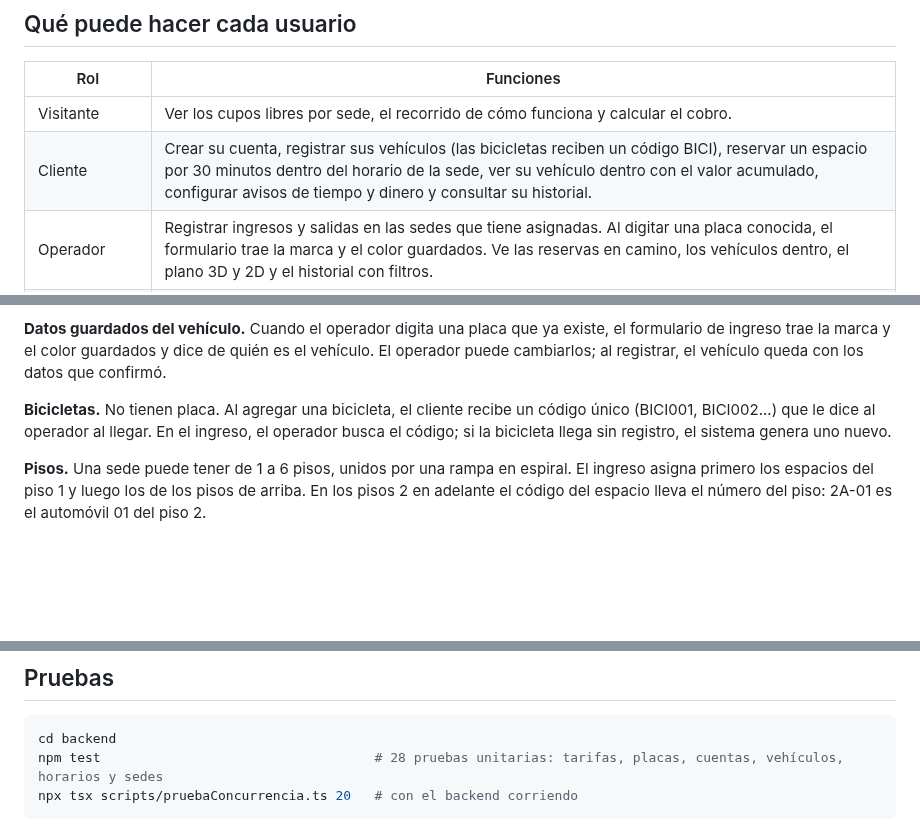
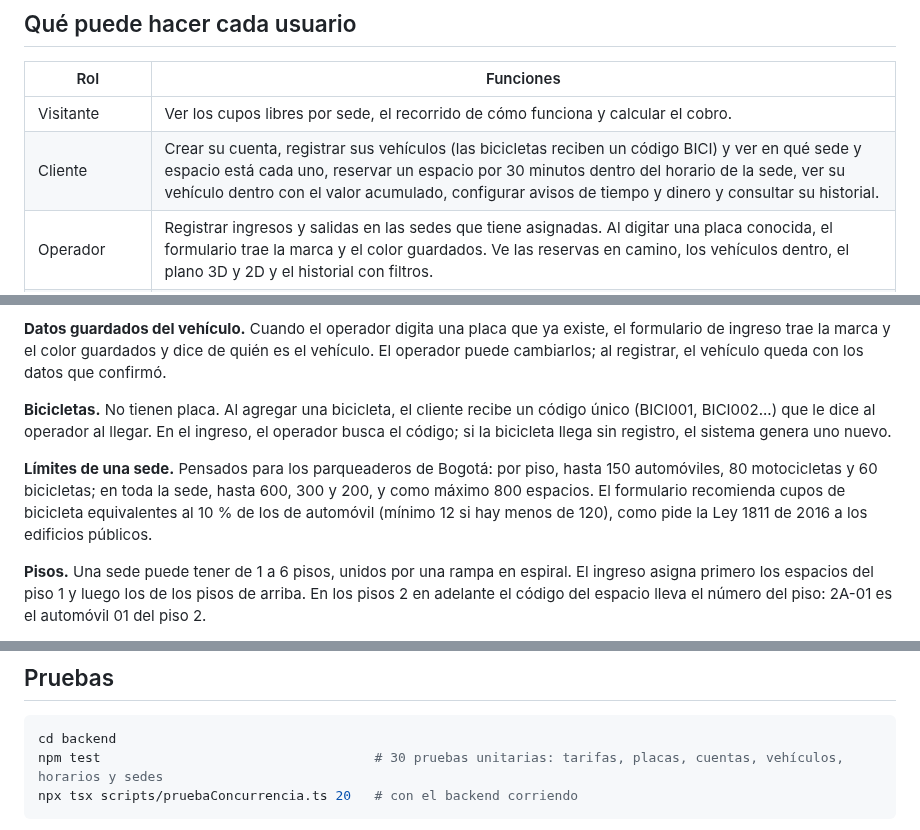
Before and after one commit to bfailach/Parkway, a Markdown page: README.md, 3 parts joined by grey strips. Drawn GitHub-style; blank space fills up the shorter version.

````diff
--- a/README.md
+++ b/README.md
@@ -29,7 +29,7 @@ en pocos segundos.
 | Rol | Funciones |
 | --- | --- |
 | Visitante | Ver los cupos libres por sede, el recorrido de cómo funciona y calcular el cobro. |
-| Cliente | Crear su cuenta, registrar sus vehículos (las bicicletas reciben un código BICI), reservar un espacio por 30 minutos dentro del horario de la sede, ver su vehículo dentro con el valor acumulado, configurar avisos de tiempo y dinero y consultar su historial. |
+| Cliente | Crear su cuenta, registrar sus vehículos (las bicicletas reciben un código BICI) y ver en qué sede y espacio está cada uno, reservar un espacio por 30 minutos dentro del horario de la sede, ver su vehículo dentro con el valor acumulado, configurar avisos de tiempo y dinero y consultar su historial. |
 | Operador | Registrar ingresos y salidas en las sedes que tiene asignadas. Al digitar una placa conocida, el formulario trae la marca y el color guardados. Ve las reservas en camino, los vehículos dentro, el plano 3D y 2D y el historial con filtros. |
 | Administrador | Todo lo del operador en todas las sedes, más la creación y edición de sedes (espacios, tarifas, horario, espacios fuera de servicio y operadores) y la bitácora de transacciones. |
 
@@ -150,6 +150,12 @@ un código único (BICI001, BICI002...) que le dice al operador al llegar. En el
 ingreso, el operador busca el código; si la bicicleta llega sin registro, el
 sistema genera uno nuevo.
 
+**Límites de una sede.** Pensados para los parqueaderos de Bogotá: por piso,
+hasta 150 automóviles, 80 motocicletas y 60 bicicletas; en toda la sede,
+hasta 600, 300 y 200, y como máximo 800 espacios. El formulario recomienda
+cupos de bicicleta equivalentes al 10 % de los de automóvil (mínimo 12 si hay
+menos de 120), como pide la Ley 1811 de 2016 a los edificios públicos.
+
 **Pisos.** Una sede puede tener de 1 a 6 pisos, unidos por una rampa en
 espiral. El ingreso asigna primero los espacios del piso 1 y luego los de los
 pisos de arriba. En los pisos 2 en adelante el código del espacio lleva el
@@ -189,7 +195,7 @@ la reserva se cancela.
 
 ```bash
 cd backend
-npm test                                   # 28 pruebas unitarias: tarifas, placas, cuentas, vehículos, horarios y sedes
+npm test                                   # 30 pruebas unitarias: tarifas, placas, cuentas, vehículos, horarios y sedes
 npx tsx scripts/pruebaConcurrencia.ts 20   # con el backend corriendo
 ```
 
````
Also changed, not shown: other parts of README.md (+1 -1 lines), docs/FRONTEND.md (+16 -5 lines), docs/capturas/40_vehiculo_ubicacion.jpg (added), docs/capturas/41_limites_sede.jpg (added), 8 other files.
